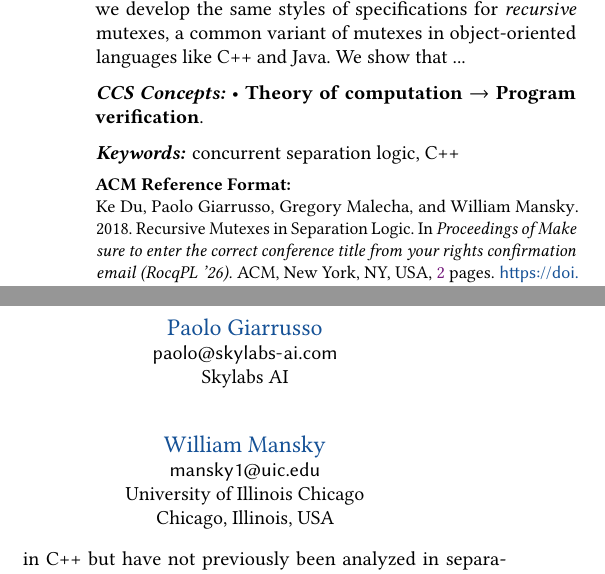
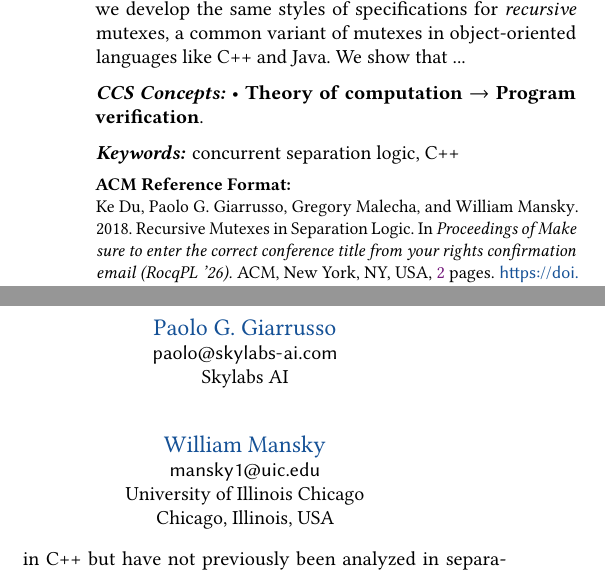
Before and after one commit to SkylabsAI/brick-libcpp, a LaTeX paper (papers/rocqpl-26/mutexes.tex): two parts of the columns of page 1 of 2, joined at a grey line, cut so that both start at the same text. Compiled offline with pdfLaTeX.

Commit message:
Fix my name

```diff
--- a/papers/rocqpl-26/mutexes.tex
+++ b/papers/rocqpl-26/mutexes.tex
@@ -176,7 +176,7 @@
   \country{USA}
 }
 
-\author{Paolo Giarrusso}
+\author{Paolo G. Giarrusso}
 \email{paolo@skylabs-ai.com}
 \orcid{1234-5678-9012}
 \affiliation{%
```
Also changed, not shown: papers/rocqpl-26/stdcpp.tex (+1 -1 lines).
